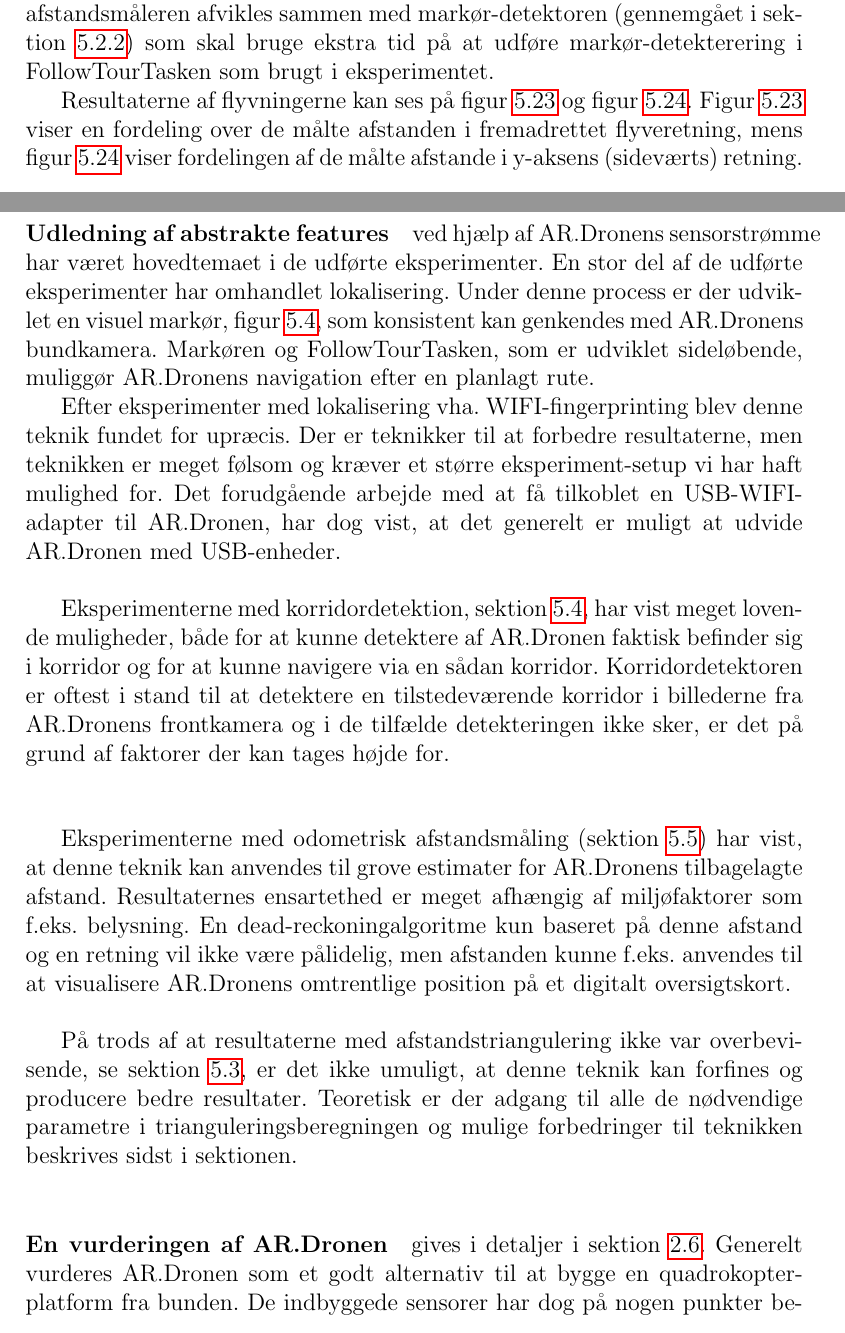
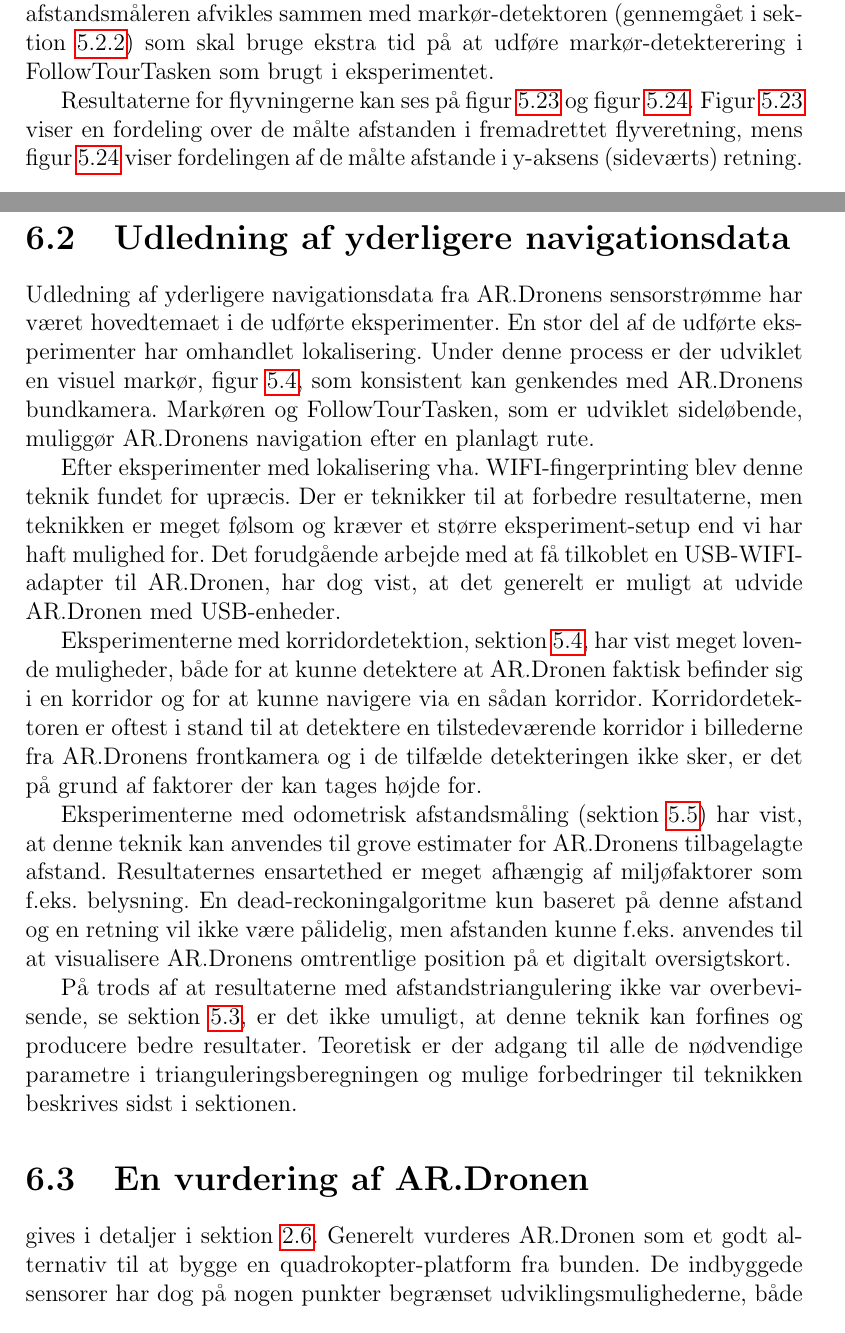
Before and after one commit to taghof/Navigation-for-Robots-with-WIFI-and-CV, a LaTeX thesis (report/master_thesis.tex): two parts of pages 96 and 99 of 115, joined at a grey line, cut so that both start at the same text. Compiled offline with pdfLaTeX; the source files are stored in an older character set and shown here as Unicode.

Commit message:
merge commit

```diff
--- a/report/master_thesis.tex
+++ b/report/master_thesis.tex
@@ -3111,7 +3111,7 @@ af at odometri-afstandsmåleren afvikles sammen med markør-detektoren (gennemg
 som skal bruge ekstra tid på at udføre markør-detekterering i FollowTourTasken som
 brugt i eksperimentet.
 
-Resultaterne af flyvningerne kan ses på figur~\ref{fig:xdistr} og
+Resultaterne for flyvningerne kan ses på figur~\ref{fig:xdistr} og
 figur~\ref{fig:ydistr}. Figur~\ref{fig:xdistr} viser en fordeling over
 de målte afstanden i fremadrettet flyveretning, mens figur~\ref{fig:ydistr} viser
 fordelingen af de målte afstande i y-aksens (sideværts) retning.
@@ -3190,8 +3190,8 @@ klientplatformen, og delelementer af denne, er nem at anvende for
 udviklere. Det implementerede testdevice giver desuden mulighed for
 udvikling uden en AR.Drone tilstede.
 
-\vspace{0.5cm}
-\paragraph{Udledning af abstrakte features}ved hjælp af AR.Dronens
+\section{Udledning af yderligere navigationsdata}
+Udledning af yderligere navigationsdata fra AR.Dronens
 sensorstrømme har været hovedtemaet i de udførte eksperimenter. En
 stor del af de udførte eksperimenter har omhandlet lokalisering. Under
 denne process er der udviklet en visuel markør,
@@ -3202,20 +3202,18 @@ muliggør AR.Dronens navigation efter en planlagt rute.
 Efter eksperimenter med lokalisering vha. WIFI-fingerprinting blev
 denne teknik fundet for upræcis. Der er teknikker til at forbedre
 resultaterne, men teknikken er meget følsom og kræver et større
-eksperiment-setup vi har haft mulighed for. Det forudgående arbejde
+eksperiment-setup end vi har haft mulighed for. Det forudgående arbejde
 med at få tilkoblet en USB-WIFI-adapter til AR.Dronen, har dog vist,
 at det generelt er muligt at udvide AR.Dronen med USB-enheder.
 
-\vspace{0.5cm}
 Eksperimenterne med korridordetektion, sektion~\ref{sec:korridor}, har
-vist meget lovende muligheder, både for at kunne detektere af
-AR.Dronen faktisk befinder sig i korridor og for at kunne navigere via
+vist meget lovende muligheder, både for at kunne detektere at
+AR.Dronen faktisk befinder sig i en korridor og for at kunne navigere via
 en sådan korridor. Korridordetektoren er oftest i stand til at
 detektere en tilstedeværende korridor i billederne fra AR.Dronens
 frontkamera og i de tilfælde detekteringen ikke sker, er det på grund
 af faktorer der kan tages højde for.
 
-\vspace{1cm}
 Eksperimenterne med odometrisk afstandsmåling (sektion~\ref{sec:distance-mesu})
 har vist, at denne teknik kan anvendes til grove estimater for
 AR.Dronens tilbagelagte afstand. Resultaternes ensartethed er meget
@@ -3225,7 +3223,6 @@ ikke være pålidelig, men afstanden kunne f.eks. anvendes til at
 visualisere AR.Dronens omtrentlige position på
 et digitalt oversigtskort.
 
-\vspace{0.5cm}
 På trods af at resultaterne med afstandstriangulering ikke var
 overbevisende, se sektion~\ref{sec:afstand}, er det ikke umuligt, at
 denne teknik kan forfines og producere bedre resultater. Teoretisk er
@@ -3233,8 +3230,7 @@ der adgang til alle de nødvendige parametre i
 trianguleringsberegningen og mulige forbedringer til teknikken
 beskrives sidst i sektionen.
 
-\vspace{0.5cm}
-\paragraph{En vurderingen af AR.Dronen}gives i detaljer i
+\section{En vurdering af AR.Dronen}gives i detaljer i
 sektion~\ref{ssec:dronerecap}. Generelt vurderes AR.Dronen som et godt
 alternativ til at bygge en quadrokopter-platform fra bunden. De
 indbyggede sensorer har dog på nogen punkter begrænset
```
Also changed, not shown: report/master_thesis.tex (10 more changed lines).
